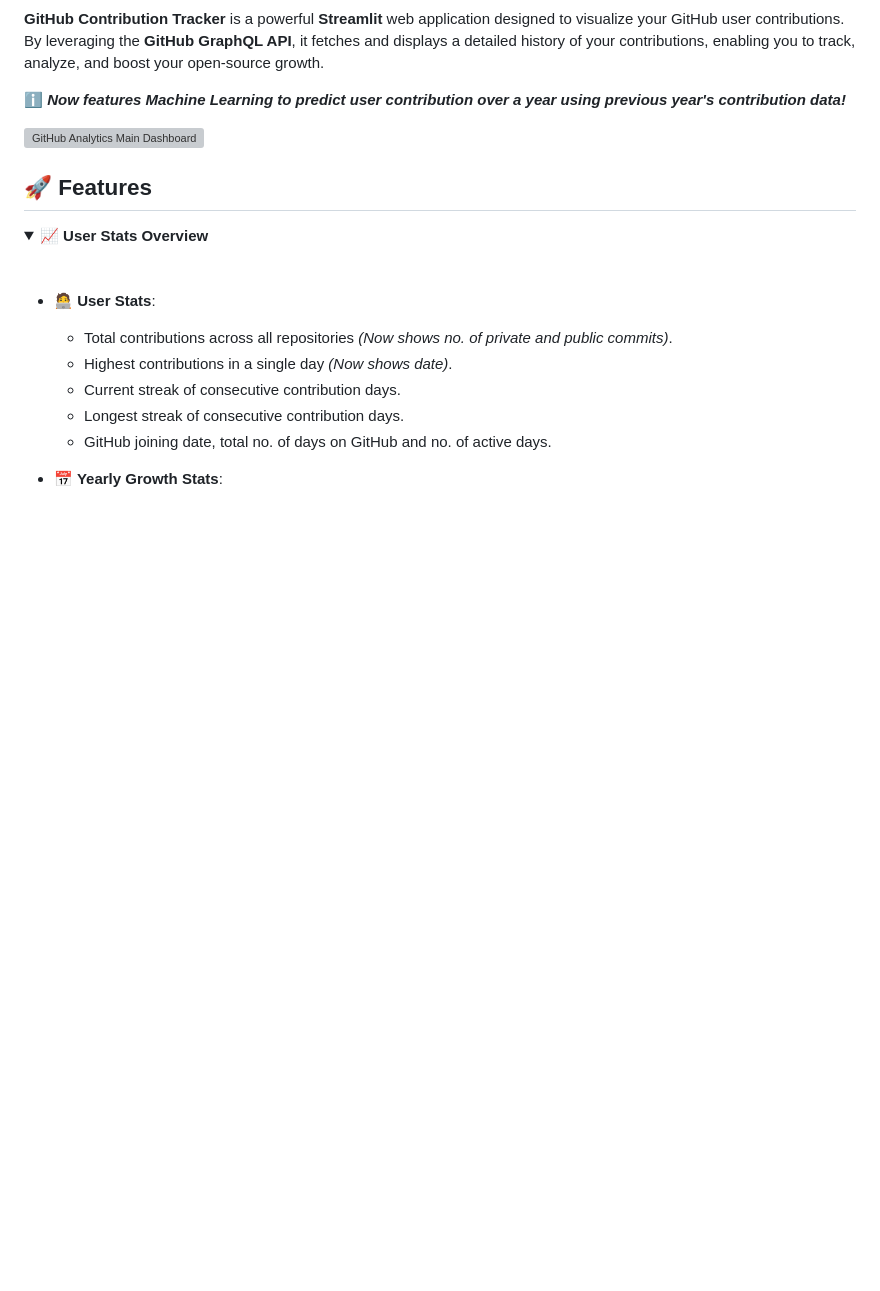
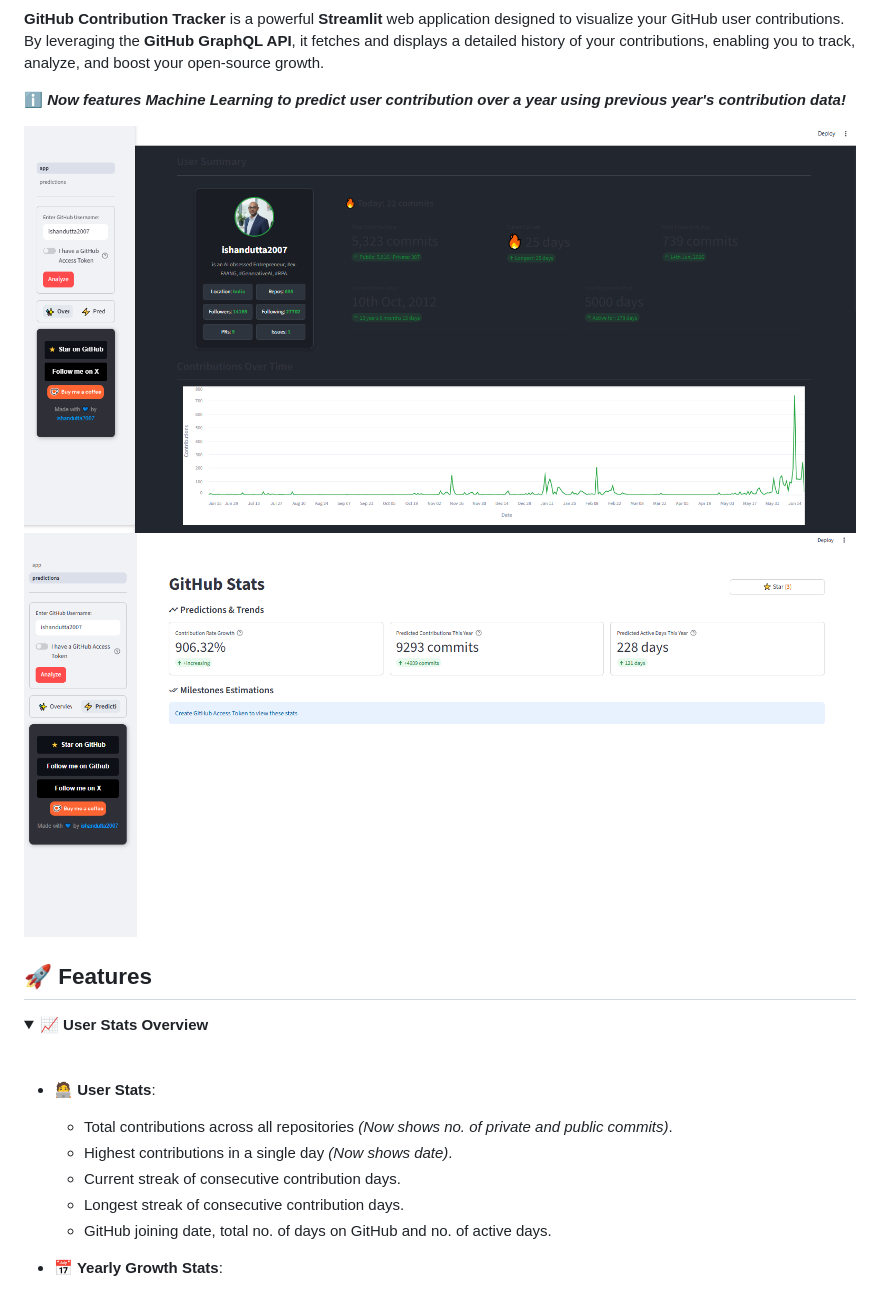
Before and after one commit to ishandutta2007/Github-Analytics, a Markdown page: README.md, the part around the change. GitHub-like rendering; folded sections open; blank space fills up the shorter version; grey boxes are pictures that could not be loaded.

Commit message:
Update screenshots in README.md
Updated screenshots in README to reflect new visuals.

```diff
--- a/README.md
+++ b/README.md
@@ -23,7 +23,8 @@
 
 **ℹ️ _Now features Machine Learning to predict user contribution over a year using previous year's contribution data!_**
 
-![GitHub Analytics Main Dashboard](assets/screenshot.png)
+![GitHub Analytics Main Dashboard](assets/Screenshot_1.png)
+![GitHub Analytics Predictions Dashboard](assets/Screenshot_2.png)
 
 ## 🚀 Features
 
```
